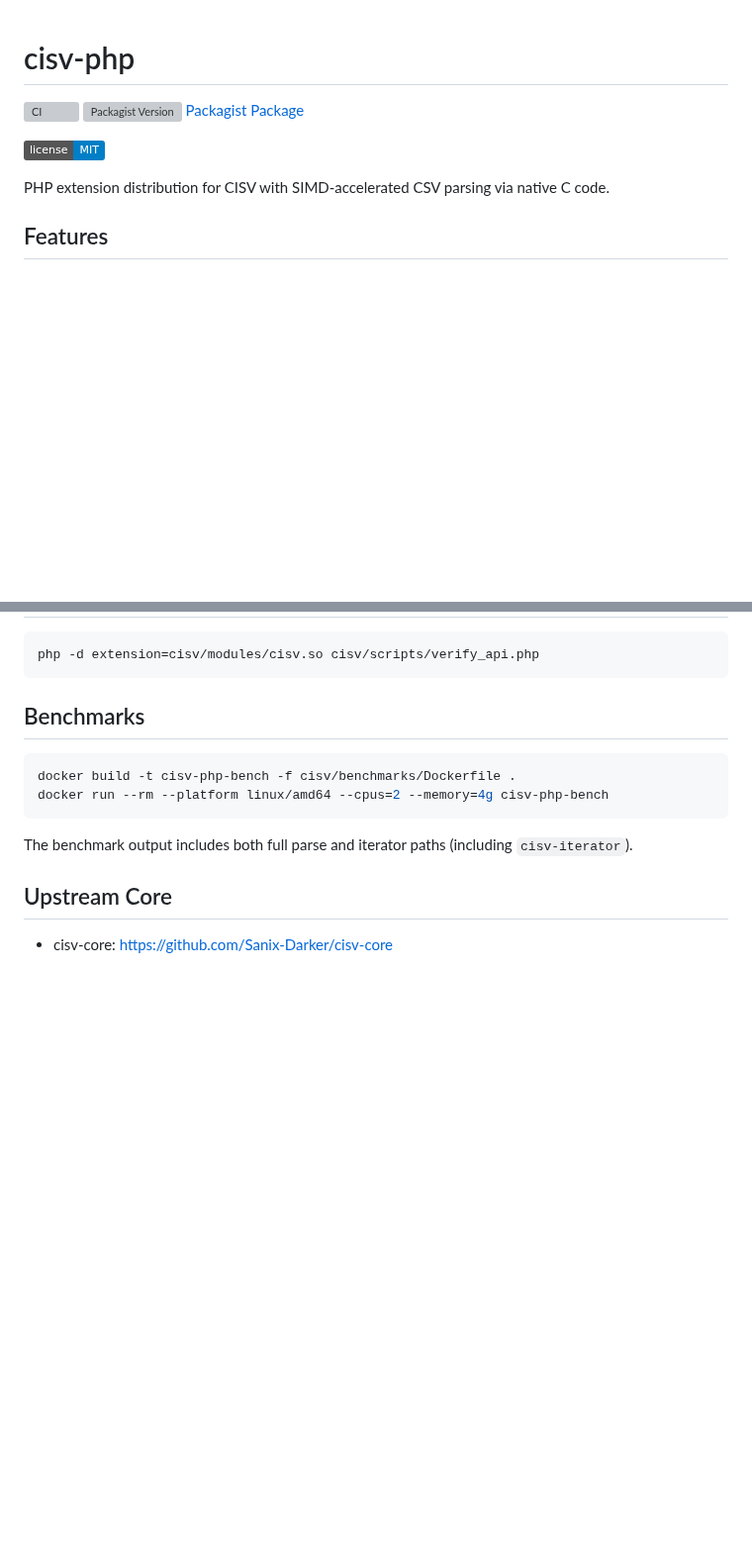
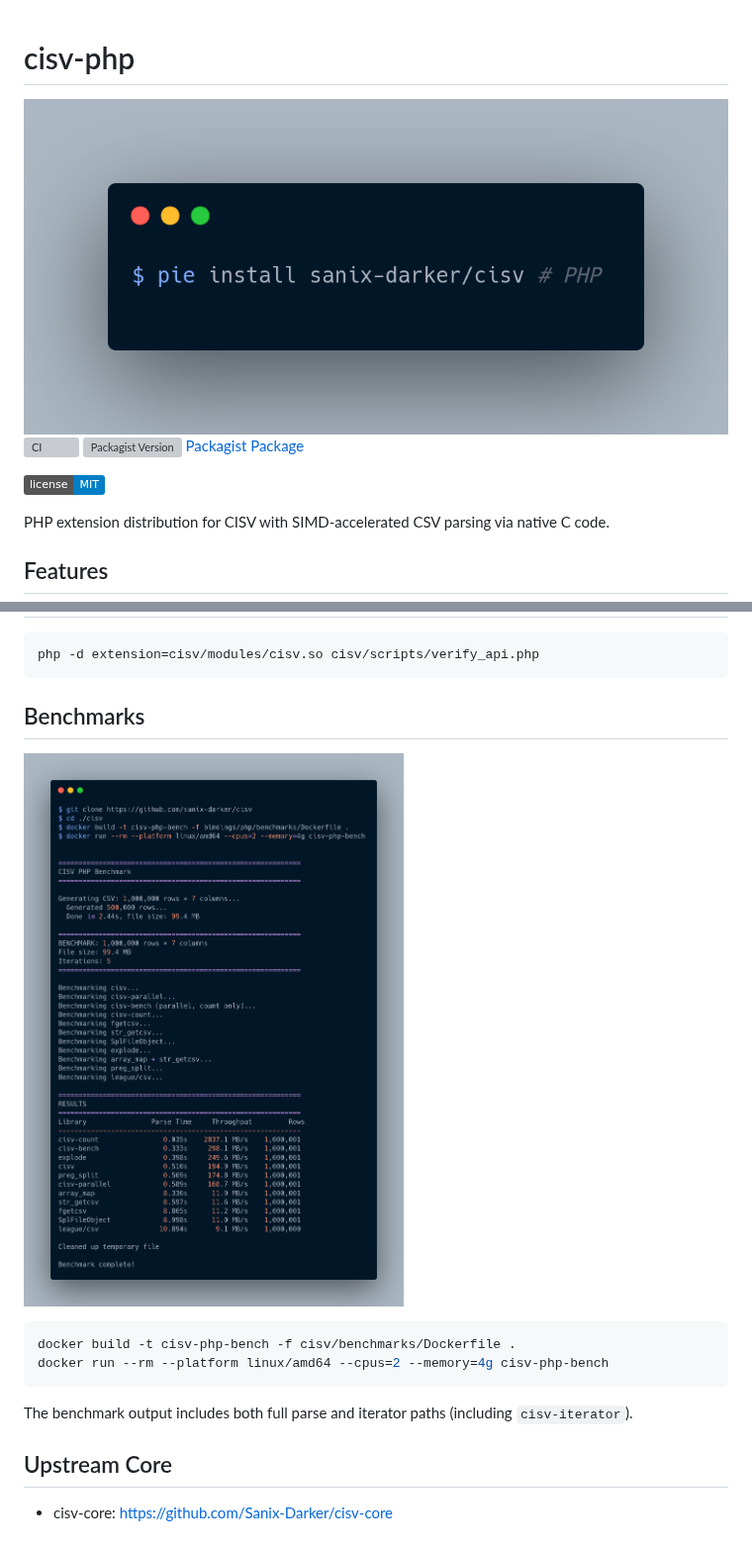
Before and after one commit to Sanix-Darker/cisv-php, a Markdown page: README.md, 2 parts joined by grey strips. Shown at 99% size. Drawn GitHub-style; pictures changed too: assets/benchmark-php.png (added), assets/php-install.png (added); badges without logos; blank space fills up the shorter version; grey boxes are pictures that could not be loaded.

Commit message:
docs: add install and benchmark images to README

````diff
--- a/README.md
+++ b/README.md
@@ -1,4 +1,5 @@
 # cisv-php
+![PHP Install](./assets/php-install.png)
 [![CI](https://github.com/Sanix-Darker/cisv-php/actions/workflows/ci.yml/badge.svg)](https://github.com/Sanix-Darker/cisv-php/actions/workflows/ci.yml)
 [![Packagist Version](https://img.shields.io/packagist/v/sanix-darker/cisv.svg)](https://packagist.org/packages/sanix-darker/cisv)
 [Packagist Package](https://packagist.org/packages/sanix-darker/cisv)
@@ -112,6 +113,7 @@ php -d extension=cisv/modules/cisv.so cisv/scripts/verify_api.php
 ```
 
 ## Benchmarks
+![PHP Benchmarks](./assets/benchmark-php.png)
 
 ```bash
 docker build -t cisv-php-bench -f cisv/benchmarks/Dockerfile .
````
